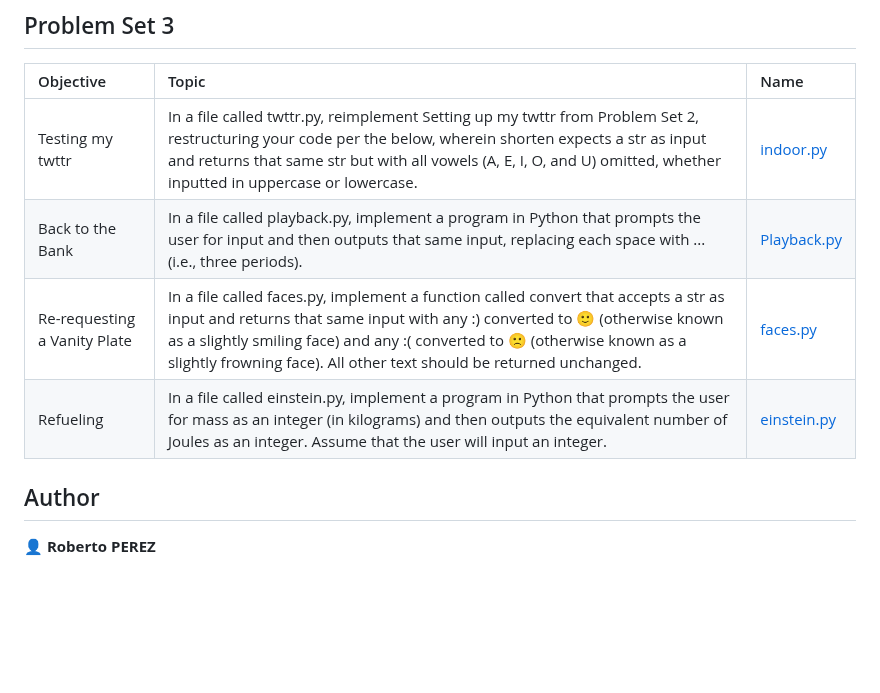
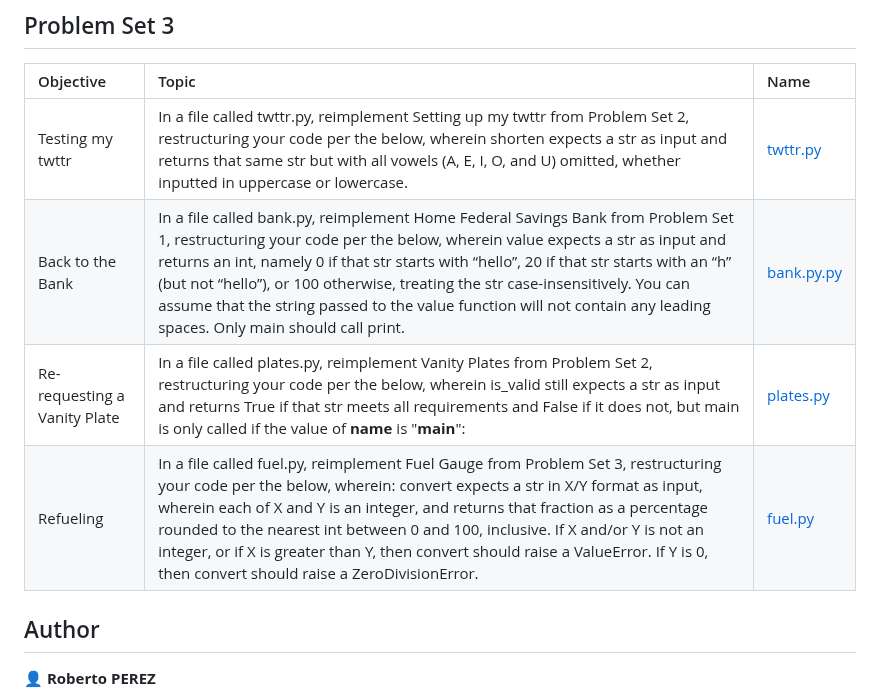
Before and after one commit to PeJiR/Harvard-s-Professional-Certificate-in-Computer-Science-for-Python-Programming, a Markdown page: CS50P | Introduction-to-Programming-with-Python/Problem Set 5_Unit_Tests/readme.md, the part around the change. GitHub-like rendering; blank space fills up the shorter version.

```diff
--- a/CS50P | Introduction-to-Programming-with-Python/Problem Set 5_Unit_Tests/readme.md
+++ b/CS50P | Introduction-to-Programming-with-Python/Problem Set 5_Unit_Tests/readme.md
@@ -37,10 +37,10 @@ assert. AssertionError. pytest. Packages. __init__.py.
 
 | Objective | Topic            | Name                       |
 | :--- | :--------------- | :------------------------- |
-| Testing my twttr  |In a file called twttr.py, reimplement Setting up my twttr from Problem Set 2, restructuring your code per the below, wherein shorten expects a str as input and returns that same str but with all vowels (A, E, I, O, and U) omitted, whether inputted in uppercase or lowercase.|[indoor.py ](https://www.online-python.com/tCX2O3PkDd)|
-| Back to the Bank  | In a file called playback.py, implement a program in Python that prompts the user for input and then outputs that same input, replacing each space with ... (i.e., three periods). | [Playback.py ](https://www.online-python.com/RBrs1mWIpg)             |
-| Re-requesting a Vanity Plate | In a file called faces.py, implement a function called convert that accepts a str as input and returns that same input with any :) converted to 🙂 (otherwise known as a slightly smiling face) and any :( converted to 🙁 (otherwise known as a slightly frowning face). All other text should be returned unchanged.| [faces.py](https://www.online-python.com/l4gUYBHZwa) |
-| Refueling | In a file called einstein.py, implement a program in Python that prompts the user for mass as an integer (in kilograms) and then outputs the equivalent number of Joules as an integer. Assume that the user will input an integer.     | [einstein.py ](https://www.online-python.com/Lba46R8Vzr)          |
+| Testing my twttr  |In a file called twttr.py, reimplement Setting up my twttr from Problem Set 2, restructuring your code per the below, wherein shorten expects a str as input and returns that same str but with all vowels (A, E, I, O, and U) omitted, whether inputted in uppercase or lowercase.|[twttr.py ](https://www.online-python.com/tCX2O3PkDd)|
+| Back to the Bank  |  In a file called bank.py, reimplement Home Federal Savings Bank from Problem Set 1, restructuring your code per the below, wherein value expects a str as input and returns an int, namely 0 if that str starts with “hello”, 20 if that str starts with an “h” (but not “hello”), or 100 otherwise, treating the str case-insensitively. You can assume that the string passed to the value function will not contain any leading spaces. Only main should call print. | [bank.py.py ](https://https://www.online-python.com/KYNJ2Xxmfz)             |
+| Re-requesting a Vanity Plate | In a file called plates.py, reimplement Vanity Plates from Problem Set 2, restructuring your code per the below, wherein is_valid still expects a str as input and returns True if that str meets all requirements and False if it does not, but main is only called if the value of __name__ is "__main__":| [plates.py](https://www.online-python.com/lJnhpzZ78b) |
+| Refueling | In a file called fuel.py, reimplement Fuel Gauge from Problem Set 3, restructuring your code per the below, wherein: convert expects a str in X/Y format as input, wherein each of X and Y is an integer, and returns that fraction as a percentage rounded to the nearest int between 0 and 100, inclusive. If X and/or Y is not an integer, or if X is greater than Y, then convert should raise a ValueError. If Y is 0, then convert should raise a ZeroDivisionError.  | [fuel.py ](https://https://www.online-python.com/XzNnvUiS9R)          |
 
 
 
```
